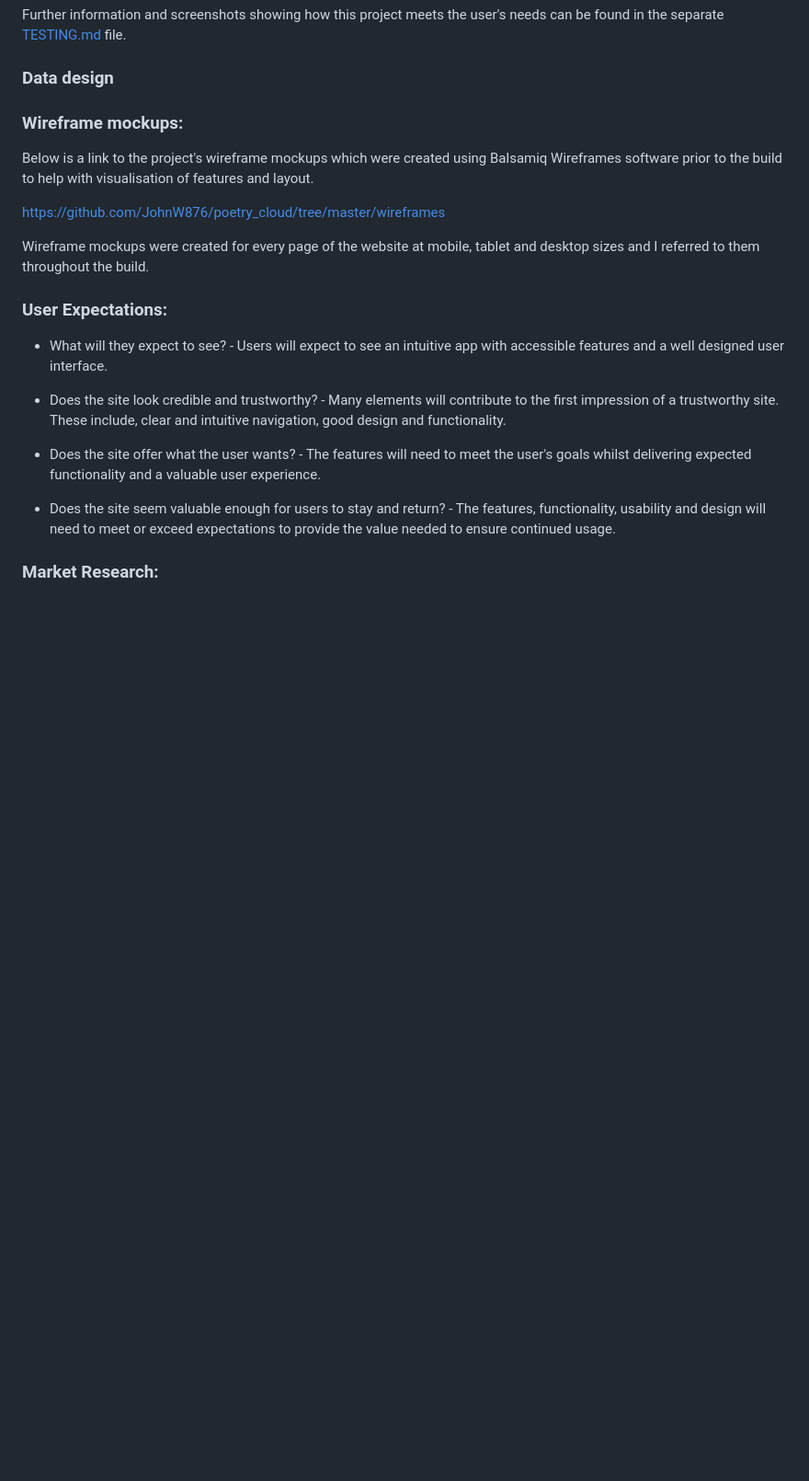
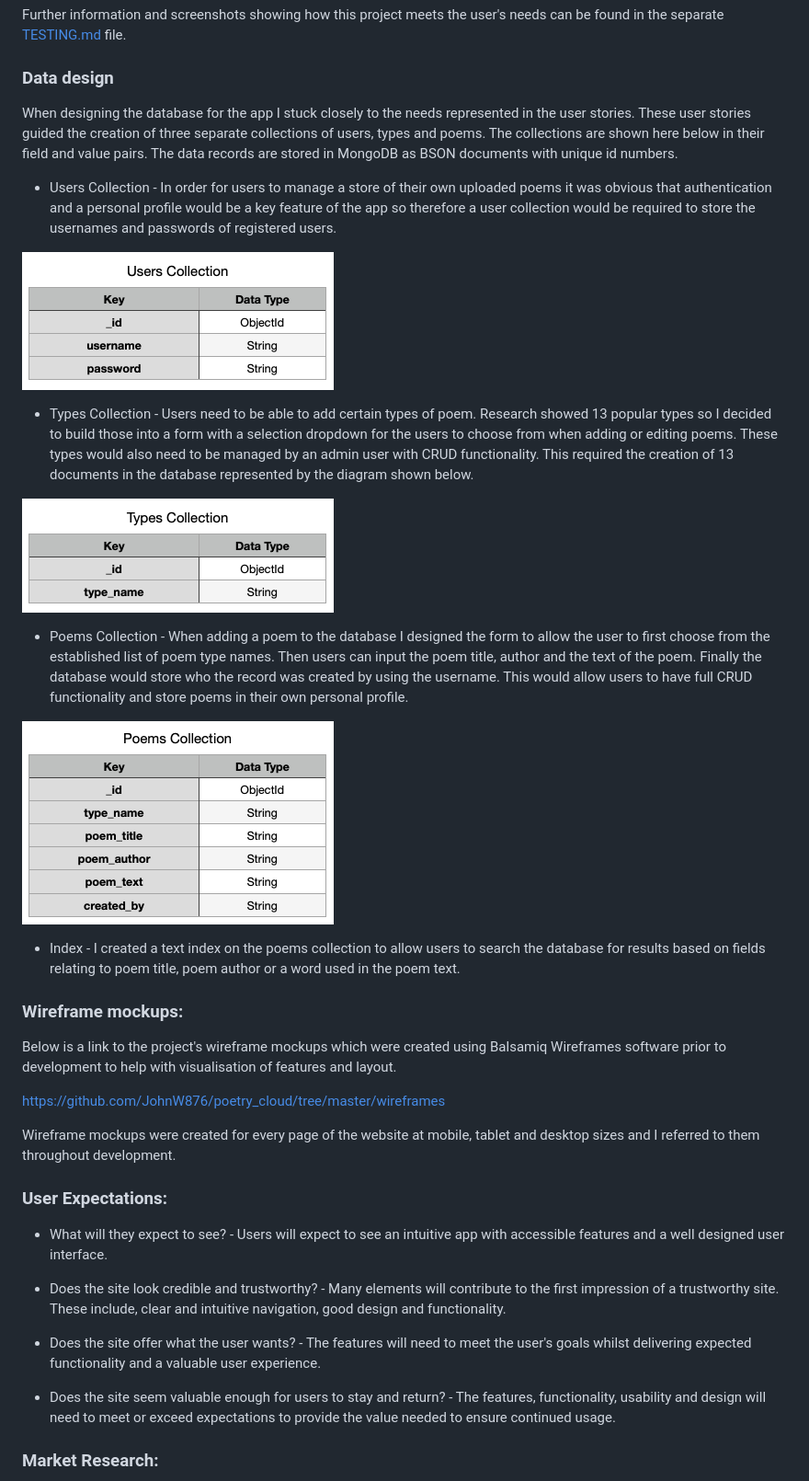
Before and after one commit to Code-Institute-Submissions/poetry_cloud, a Markdown page: README.md, the part around the change printed below. Shown: that part at 92% size. Drawn GitHub-style; pictures changed too: documentation/screenshots/poems-coll.png (added), documentation/screenshots/types-coll.png (added), documentation/screenshots/users-coll.png (added); blank space fills up the shorter version.

Commit message:
Updated README and added documentation folder

```diff
--- a/README.md
+++ b/README.md
@@ -58,13 +58,30 @@ found in the separate [TESTING.md](https://github.com/JohnW876/TESTING.md) file.
 
 ### **Data design**
 
+When designing the database for the app I stuck closely to the needs represented in the user stories. These user stories guided the creation of three separate collections of users, types and poems. The collections are shown here below in their field and value pairs. The data records are stored in MongoDB as BSON documents with unique id numbers.
+
+* Users Collection - In order for users to manage a store of their own uploaded poems it was obvious that authentication and a personal profile would be a key feature of the app so therefore a user collection would be required to store the usernames and passwords of registered users.
+
+![Users Collection](documentation/screenshots/users-coll.png)
+
+* Types Collection - Users need to be able to add certain types of poem. Research showed 13 popular types so I decided to build those into a form with a selection dropdown for the users to choose from when adding or editing poems. These types would also need to be managed by an admin user with CRUD functionality. This required the creation of 13 documents in the database represented by the diagram shown below.
+
+![Types Collection](documentation/screenshots/types-coll.png)
+
+* Poems Collection - When adding a poem to the database I designed the form to allow the user to first choose from the established list of poem type names. Then users can input the poem title, author and the text of the poem. Finally the database would store who the record was created by using the username. This would allow users to have full CRUD functionality and store poems in their own personal profile.
+
+![Poems Collection](documentation/screenshots/poems-coll.png)
+
+* Index - I created a text index on the poems collection to allow users to search the database for results based on fields relating to poem title, poem author or a word used in the poem text.
+
+
 
 ### **Wireframe mockups:**
-Below is a link to the project's wireframe mockups which were created using Balsamiq Wireframes software prior to the build to help with visualisation of features and layout.
+Below is a link to the project's wireframe mockups which were created using Balsamiq Wireframes software prior to development to help with visualisation of features and layout.
 
 https://github.com/JohnW876/poetry_cloud/tree/master/wireframes
 
-Wireframe mockups were created for every page of the website at mobile, tablet and desktop sizes and I referred to them throughout the build.
+Wireframe mockups were created for every page of the website at mobile, tablet and desktop sizes and I referred to them throughout development.
 
 
 ### **User Expectations:**
```
Also changed, not shown: other parts of README.md (+5 -5 lines), TESTING.md (+24 -14 lines).
